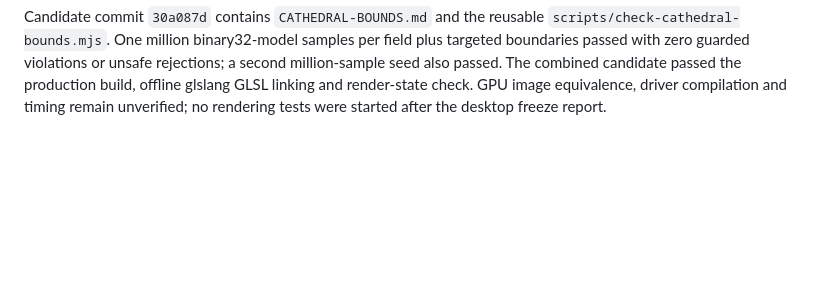
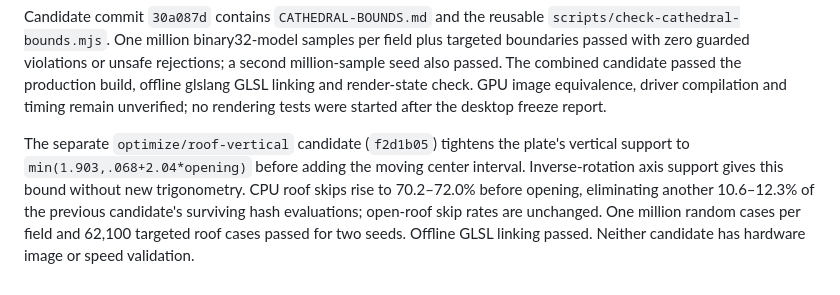
Before and after one commit to iskamag/la-sirena, a Markdown page: OPTIMIZATION.md, the part around the change. Drawn GitHub-style; blank space fills up the shorter version.

Commit message:
Document tighter vertical roof candidate and CPU evidence

```diff
--- a/OPTIMIZATION.md
+++ b/OPTIMIZATION.md
@@ -218,3 +218,12 @@ rejections; a second million-sample seed also passed. The combined candidate
 passed the production build, offline glslang GLSL linking and render-state
 check. GPU image equivalence, driver compilation and timing remain unverified;
 no rendering tests were started after the desktop freeze report.
+
+The separate `optimize/roof-vertical` candidate (`f2d1b05`) tightens the plate's
+vertical support to `min(1.903,.068+2.04*opening)` before adding the moving
+center interval. Inverse-rotation axis support gives this bound without new
+trigonometry. CPU roof skips rise to 70.2–72.0% before opening, eliminating
+another 10.6–12.3% of the previous candidate's surviving hash evaluations;
+open-roof skip rates are unchanged. One million random cases per field and
+62,100 targeted roof cases passed for two seeds. Offline GLSL linking passed.
+Neither candidate has hardware image or speed validation.
```
